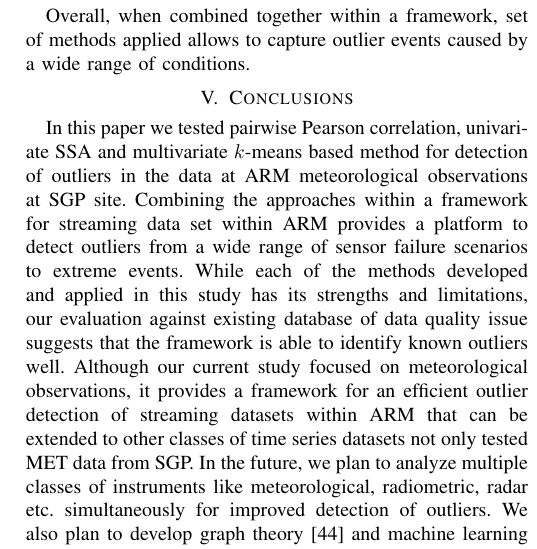
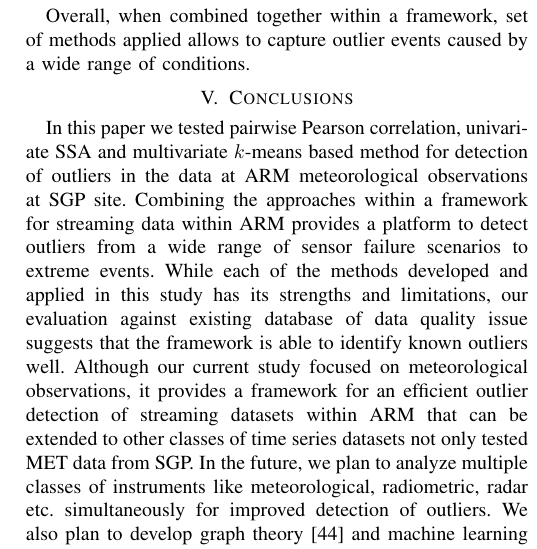
Before and after one commit to YupingLu/Outlier_paper, a LaTeX paper (Lu_ICDM_2018.tex, which reads conclusions.tex): part of one column of page 7 of 8, cut so that both start at the same text. Compiled offline with pdfLaTeX; a missing font is replaced by an installed copy or a similar font; a LaTeX package or settings file that is missing is left out.

Commit message:
Update conclusions.tex

```diff
--- a/conclusions.tex
+++ b/conclusions.tex
@@ -3,7 +3,7 @@ In this paper we tested pairwise Pearson correlation,
 univariate SSA and multivariate $k$-means based method for detection of
 outliers in the data at ARM meteorological observations at SGP site.
 Combining the approaches within a framework for
-streaming data set within ARM provides a platform to detect outliers
+streaming data within ARM provides a platform to detect outliers
 from a wide range of sensor failure scenarios to extreme events.
 While each of the methods developed and applied in this study has its
 strengths and limitations, our evaluation against existing database of
```
